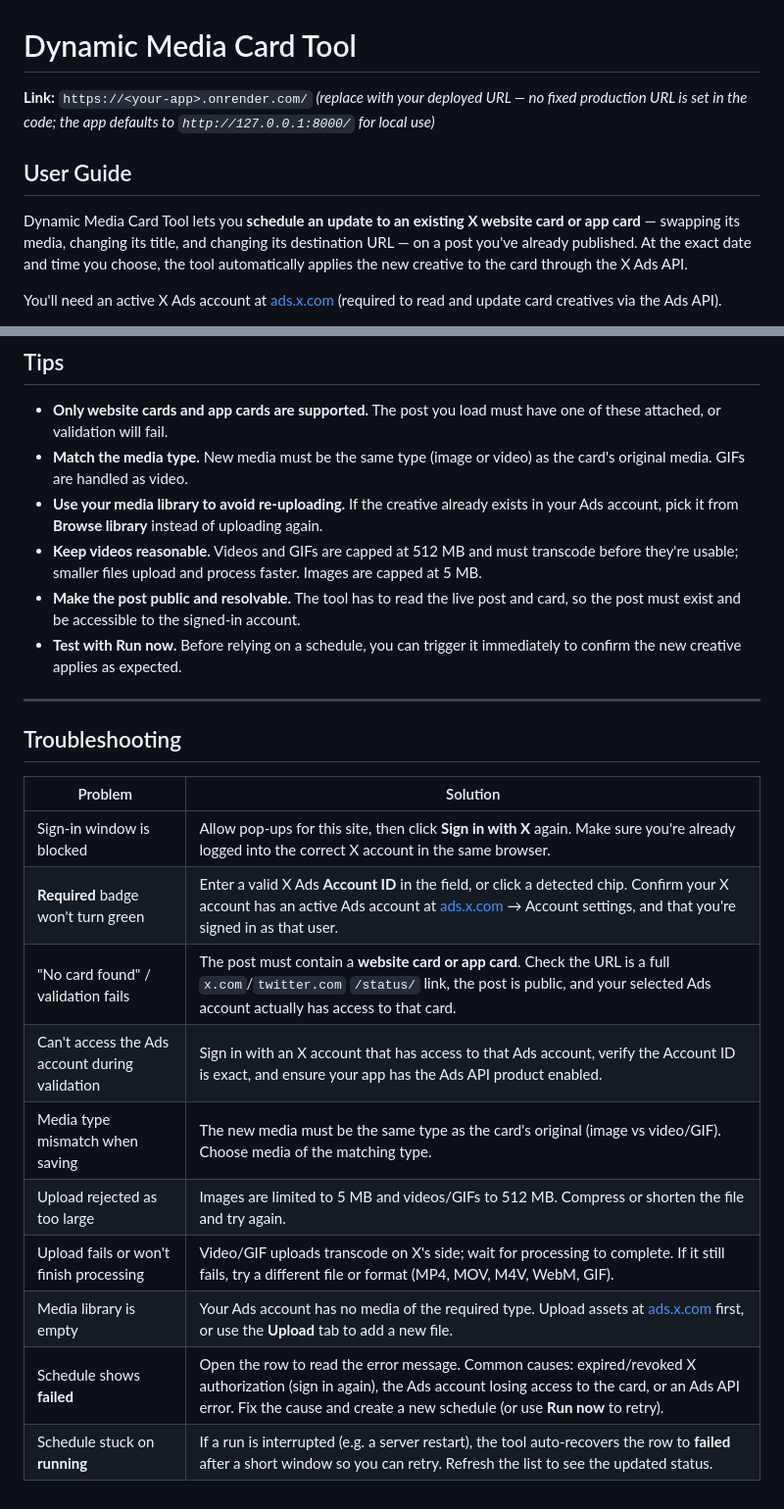
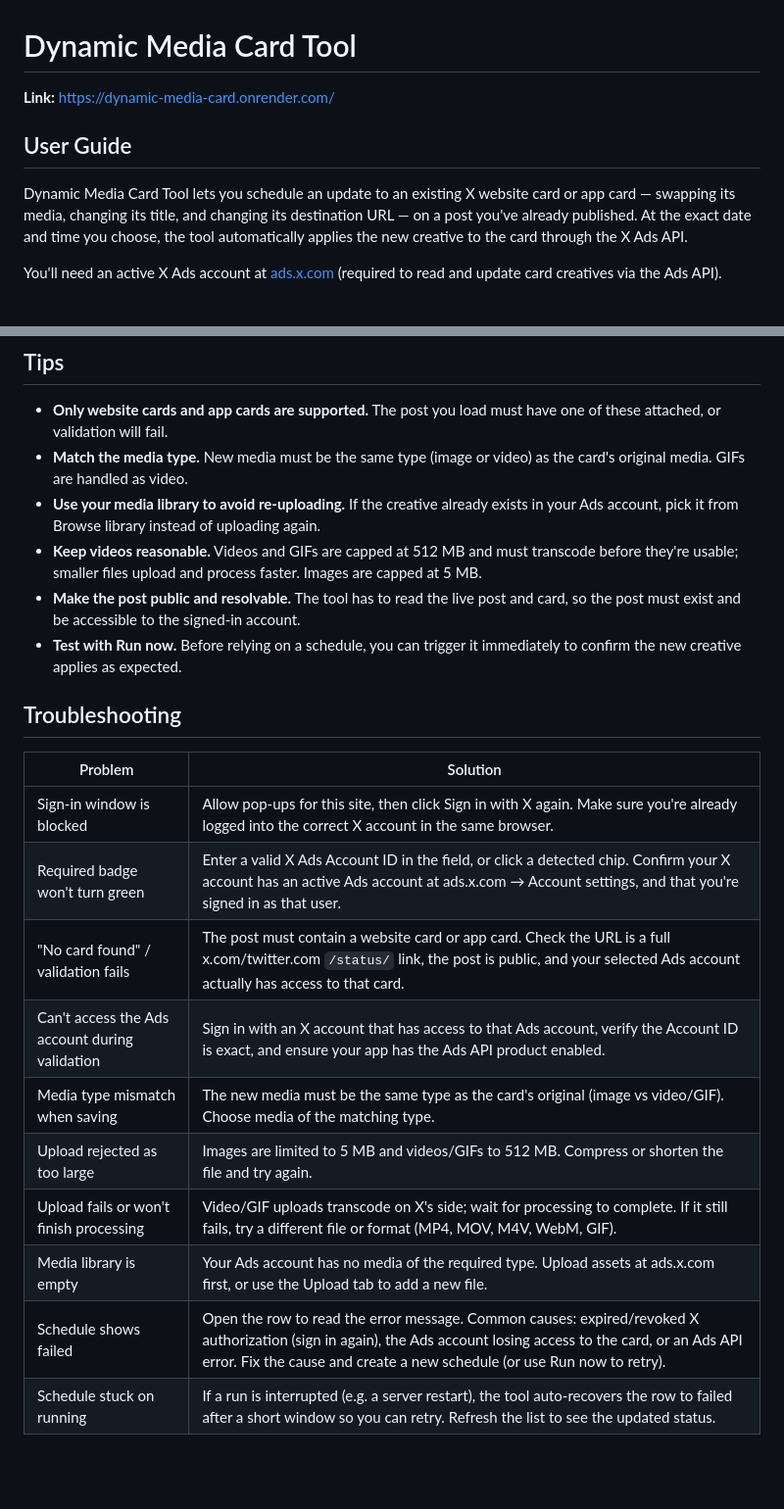
Before and after one commit to imightbyte/DynamicMediaCard, a Markdown page: docs/USER_GUIDE.md, 2 parts joined by grey strips. Shown at 98% size. GitHub-like rendering; blank space fills up the shorter version.

```diff
--- a/docs/USER_GUIDE.md
+++ b/docs/USER_GUIDE.md
@@ -1,9 +1,9 @@
 # Dynamic Media Card Tool
 
-**Link:** `https://<your-app>.onrender.com/` *(replace with your deployed URL — no fixed production URL is set in the code; the app defaults to `http://127.0.0.1:8000/` for local use)*
+**Link:** https://dynamic-media-card.onrender.com/
 
 ## User Guide
 
-Dynamic Media Card Tool lets you **schedule an update to an existing X website card or app card** — swapping its media, changing its title, and changing its destination URL — on a post you've already published. At the exact date and time you choose, the tool automatically applies the new creative to the card through the X Ads API.
+Dynamic Media Card Tool lets you schedule an update to an existing X website card or app card — swapping its media, changing its title, and changing its destination URL — on a post you've already published. At the exact date and time you choose, the tool automatically applies the new creative to the card through the X Ads API.
 
 You'll need an active X Ads account at [ads.x.com](https://ads.x.com) (required to read and update card creatives via the Ads API).
@@ -132,24 +100,22 @@ Your saved updates appear under **Your Scheduled Updates**. Click **Refresh** to
 
 - **Only website cards and app cards are supported.** The post you load must have one of these attached, or validation will fail.
 - **Match the media type.** New media must be the same type (image or video) as the card's original media. GIFs are handled as video.
-- **Use your media library to avoid re-uploading.** If the creative already exists in your Ads account, pick it from **Browse library** instead of uploading again.
+- **Use your media library to avoid re-uploading.** If the creative already exists in your Ads account, pick it from Browse library instead of uploading again.
 - **Keep videos reasonable.** Videos and GIFs are capped at 512 MB and must transcode before they're usable; smaller files upload and process faster. Images are capped at 5 MB.
 - **Make the post public and resolvable.** The tool has to read the live post and card, so the post must exist and be accessible to the signed-in account.
 - **Test with Run now.** Before relying on a schedule, you can trigger it immediately to confirm the new creative applies as expected.
-
----
 
 ## Troubleshooting
 
 | Problem | Solution |
 | --- | --- |
-| Sign-in window is blocked | Allow pop-ups for this site, then click **Sign in with X** again. Make sure you're already logged into the correct X account in the same browser. |
-| **Required** badge won't turn green | Enter a valid X Ads **Account ID** in the field, or click a detected chip. Confirm your X account has an active Ads account at [ads.x.com](https://ads.x.com) → Account settings, and that you're signed in as that user. |
-| "No card found" / validation fails | The post must contain a **website card or app card**. Check the URL is a full `x.com`/`twitter.com` `/status/` link, the post is public, and your selected Ads account actually has access to that card. |
+| Sign-in window is blocked | Allow pop-ups for this site, then click Sign in with X again. Make sure you're already logged into the correct X account in the same browser. |
+| Required badge won't turn green | Enter a valid X Ads Account ID in the field, or click a detected chip. Confirm your X account has an active Ads account at ads.x.com → Account settings, and that you're signed in as that user. |
+| "No card found" / validation fails | The post must contain a website card or app card. Check the URL is a full x.com/twitter.com `/status/` link, the post is public, and your selected Ads account actually has access to that card. |
 | Can't access the Ads account during validation | Sign in with an X account that has access to that Ads account, verify the Account ID is exact, and ensure your app has the Ads API product enabled. |
 | Media type mismatch when saving | The new media must be the same type as the card's original (image vs video/GIF). Choose media of the matching type. |
 | Upload rejected as too large | Images are limited to 5 MB and videos/GIFs to 512 MB. Compress or shorten the file and try again. |
 | Upload fails or won't finish processing | Video/GIF uploads transcode on X's side; wait for processing to complete. If it still fails, try a different file or format (MP4, MOV, M4V, WebM, GIF). |
-| Media library is empty | Your Ads account has no media of the required type. Upload assets at [ads.x.com](https://ads.x.com) first, or use the **Upload** tab to add a new file. |
-| Schedule shows **failed** | Open the row to read the error message. Common causes: expired/revoked X authorization (sign in again), the Ads account losing access to the card, or an Ads API error. Fix the cause and create a new schedule (or use **Run now** to retry). |
-| Schedule stuck on **running** | If a run is interrupted (e.g. a server restart), the tool auto-recovers the row to **failed** after a short window so you can retry. Refresh the list to see the updated status. |
+| Media library is empty | Your Ads account has no media of the required type. Upload assets at ads.x.com first, or use the Upload tab to add a new file. |
+| Schedule shows failed | Open the row to read the error message. Common causes: expired/revoked X authorization (sign in again), the Ads account losing access to the card, or an Ads API error. Fix the cause and create a new schedule (or use Run now to retry). |
+| Schedule stuck on running | If a run is interrupted (e.g. a server restart), the tool auto-recovers the row to failed after a short window so you can retry. Refresh the list to see the updated status. |
```
Also changed, not shown: other parts of docs/USER_GUIDE.md (+26 -58 lines).
